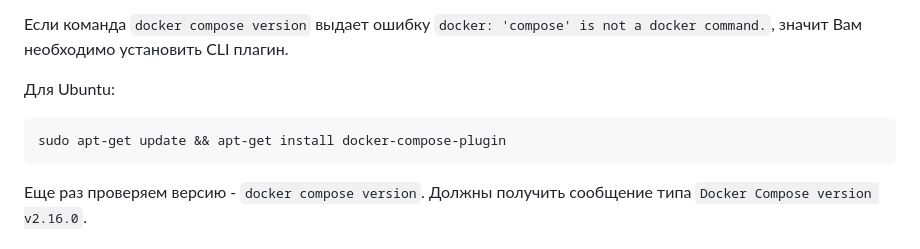
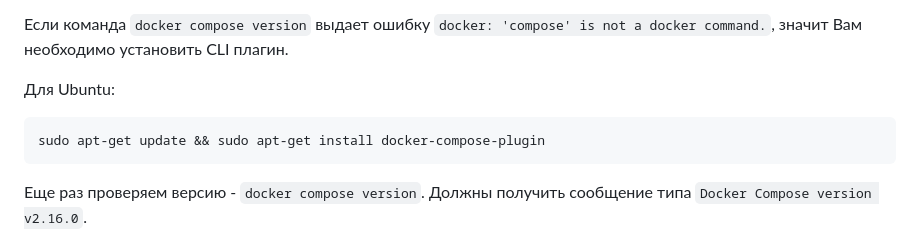
Before and after one commit to php-programmist/docker-lessons, a Markdown page: level5/index.md, the part around the change. Rendered like a GitHub page.

Commit message:
Исправил команду установки Docker Compose

````diff
--- a/level5/index.md
+++ b/level5/index.md
@@ -16,7 +16,7 @@ Docker Compose - инструмент для запуска и управлен
 
 Для Ubuntu:
 ```bash
-sudo apt-get update && apt-get install docker-compose-plugin
+sudo apt-get update && sudo apt-get install docker-compose-plugin
 ```
 
 Еще раз проверяем версию - `docker compose version`. Должны получить сообщение типа `Docker Compose version v2.16.0`.
````
